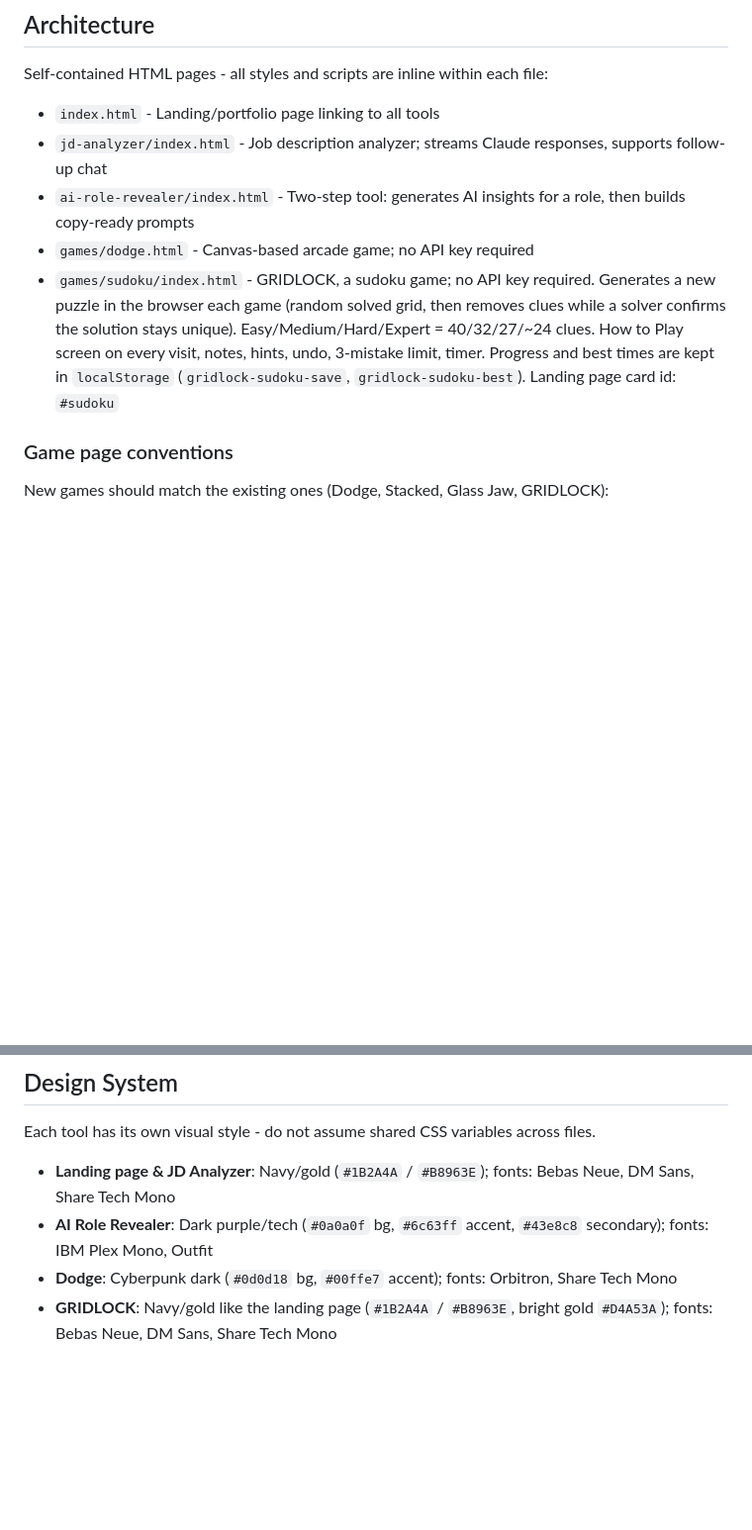
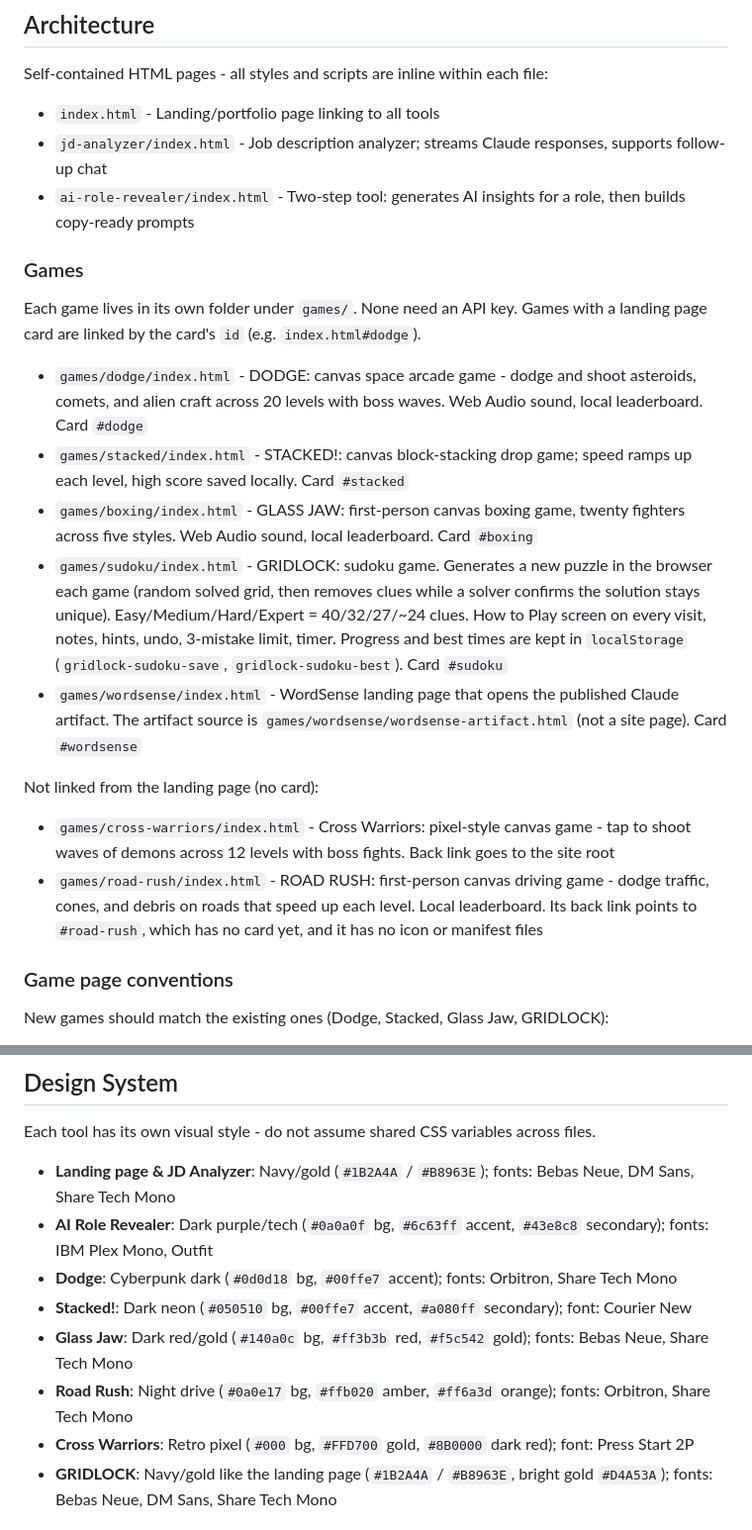
Before and after one commit to luis-figueroa-ops/luis-figueroa-ops.github.io, a Markdown page: CLAUDE.md, 2 parts joined by grey strips. Shown at 99% size. GitHub-like rendering; blank space fills up the shorter version.

Commit message:
CLAUDE.md: fix Dodge path and document every game
Replaces the stale games/dodge.html entry with a Games section covering
Dodge, Stacked!, Glass Jaw, GRIDLOCK, and WordSense (with their landing
card ids), plus Cross Warriors and Road Rush, which have no landing card.
Adds design tokens for Stacked!, Glass Jaw, Road Rush, and Cross Warriors.

Co-Authored-By: Claude Opus 5.5 <noreply@anthropic.com>
Claude-Session: https://claude.ai/code/session_012vvDPNHCy4AbxKaALTdy91

```diff
--- a/CLAUDE.md
+++ b/CLAUDE.md
@@ -24,12 +24,33 @@ Self-contained HTML pages - all styles and scripts are inline within each file:
 - `index.html` - Landing/portfolio page linking to all tools
 - `jd-analyzer/index.html` - Job description analyzer; streams Claude responses, supports follow-up chat
 - `ai-role-revealer/index.html` - Two-step tool: generates AI insights for a role, then builds copy-ready prompts
-- `games/dodge.html` - Canvas-based arcade game; no API key required
-- `games/sudoku/index.html` - GRIDLOCK, a sudoku game; no API key required. Generates a new puzzle
+
+### Games
+
+Each game lives in its own folder under `games/`. None need an API key. Games with a landing page
+card are linked by the card's `id` (e.g. `index.html#dodge`).
+
+- `games/dodge/index.html` - DODGE: canvas space arcade game - dodge and shoot asteroids, comets,
+  and alien craft across 20 levels with boss waves. Web Audio sound, local leaderboard. Card `#dodge`
+- `games/stacked/index.html` - STACKED!: canvas block-stacking drop game; speed ramps up each level,
+  high score saved locally. Card `#stacked`
+- `games/boxing/index.html` - GLASS JAW: first-person canvas boxing game, twenty fighters across five
+  styles. Web Audio sound, local leaderboard. Card `#boxing`
+- `games/sudoku/index.html` - GRIDLOCK: sudoku game. Generates a new puzzle
   in the browser each game (random solved grid, then removes clues while a solver confirms the
   solution stays unique). Easy/Medium/Hard/Expert = 40/32/27/~24 clues. How to Play screen on every
   visit, notes, hints, undo, 3-mistake limit, timer. Progress and best times are kept in
-  `localStorage` (`gridlock-sudoku-save`, `gridlock-sudoku-best`). Landing page card id: `#sudoku`
+  `localStorage` (`gridlock-sudoku-save`, `gridlock-sudoku-best`). Card `#sudoku`
+- `games/wordsense/index.html` - WordSense landing page that opens the published Claude artifact.
+  The artifact source is `games/wordsense/wordsense-artifact.html` (not a site page). Card `#wordsense`
+
+Not linked from the landing page (no card):
+
+- `games/cross-warriors/index.html` - Cross Warriors: pixel-style canvas game - tap to shoot waves of
+  demons across 12 levels with boss fights. Back link goes to the site root
+- `games/road-rush/index.html` - ROAD RUSH: first-person canvas driving game - dodge traffic, cones,
+  and debris on roads that speed up each level. Local leaderboard. Its back link points to
+  `#road-rush`, which has no card yet, and it has no icon or manifest files
 
 ### Game page conventions
 
@@ -81,6 +102,10 @@ Each tool has its own visual style - do not assume shared CSS variables across f
 - **Landing page & JD Analyzer**: Navy/gold (`#1B2A4A` / `#B8963E`); fonts: Bebas Neue, DM Sans, Share Tech Mono
 - **AI Role Revealer**: Dark purple/tech (`#0a0a0f` bg, `#6c63ff` accent, `#43e8c8` secondary); fonts: IBM Plex Mono, Outfit
 - **Dodge**: Cyberpunk dark (`#0d0d18` bg, `#00ffe7` accent); fonts: Orbitron, Share Tech Mono
+- **Stacked!**: Dark neon (`#050510` bg, `#00ffe7` accent, `#a080ff` secondary); font: Courier New
+- **Glass Jaw**: Dark red/gold (`#140a0c` bg, `#ff3b3b` red, `#f5c542` gold); fonts: Bebas Neue, Share Tech Mono
+- **Road Rush**: Night drive (`#0a0e17` bg, `#ffb020` amber, `#ff6a3d` orange); fonts: Orbitron, Share Tech Mono
+- **Cross Warriors**: Retro pixel (`#000` bg, `#FFD700` gold, `#8B0000` dark red); font: Press Start 2P
 - **GRIDLOCK**: Navy/gold like the landing page (`#1B2A4A` / `#B8963E`, bright gold `#D4A53A`); fonts: Bebas Neue, DM Sans, Share Tech Mono
 
 ## Analytics
```
